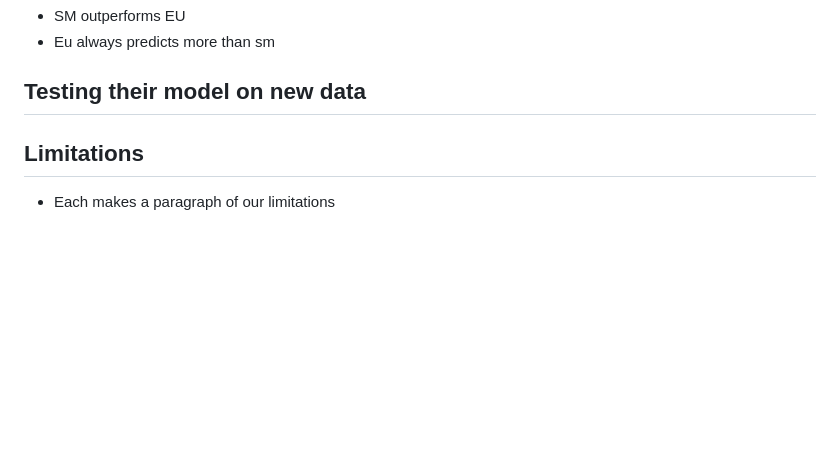
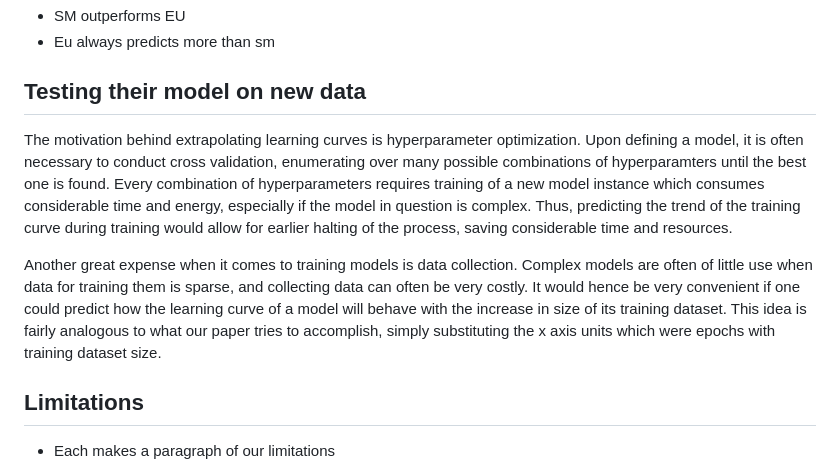
Before and after one commit to Remi-Lejeune/deep-learning-project, a Markdown page: blog.md, the part around the change. Rendered like a GitHub page; blank space fills up the shorter version.

Commit message:
Update blog.md
Dataset thing

```diff
--- a/blog.md
+++ b/blog.md
@@ -109,7 +109,9 @@ Result and differences
 - Eu always predicts more than sm
 
 ## Testing their model on new data
+The motivation behind extrapolating learning curves is hyperparameter optimization. Upon defining a model, it is often necessary to conduct cross validation, enumerating over many possible combinations of hyperparamters until the best one is found. Every combination of hyperparameters requires training of a new model instance which consumes considerable time and energy, especially if the model in question is complex. Thus, predicting the trend of the training curve during training would allow for earlier halting of the process, saving considerable time and resources.
 
+Another great expense when it comes to training models is data collection. Complex models are often of little use when data for training them is sparse, and collecting data can often be very costly. It would hence be very convenient if one could predict how the learning curve of a model will behave with the increase in size of its training dataset.  This idea is fairly analogous to what our paper tries to accomplish, simply substituting the x axis units which were epochs with training dataset size.
 ## Limitations
 
 - Each makes a paragraph of our limitations
```
